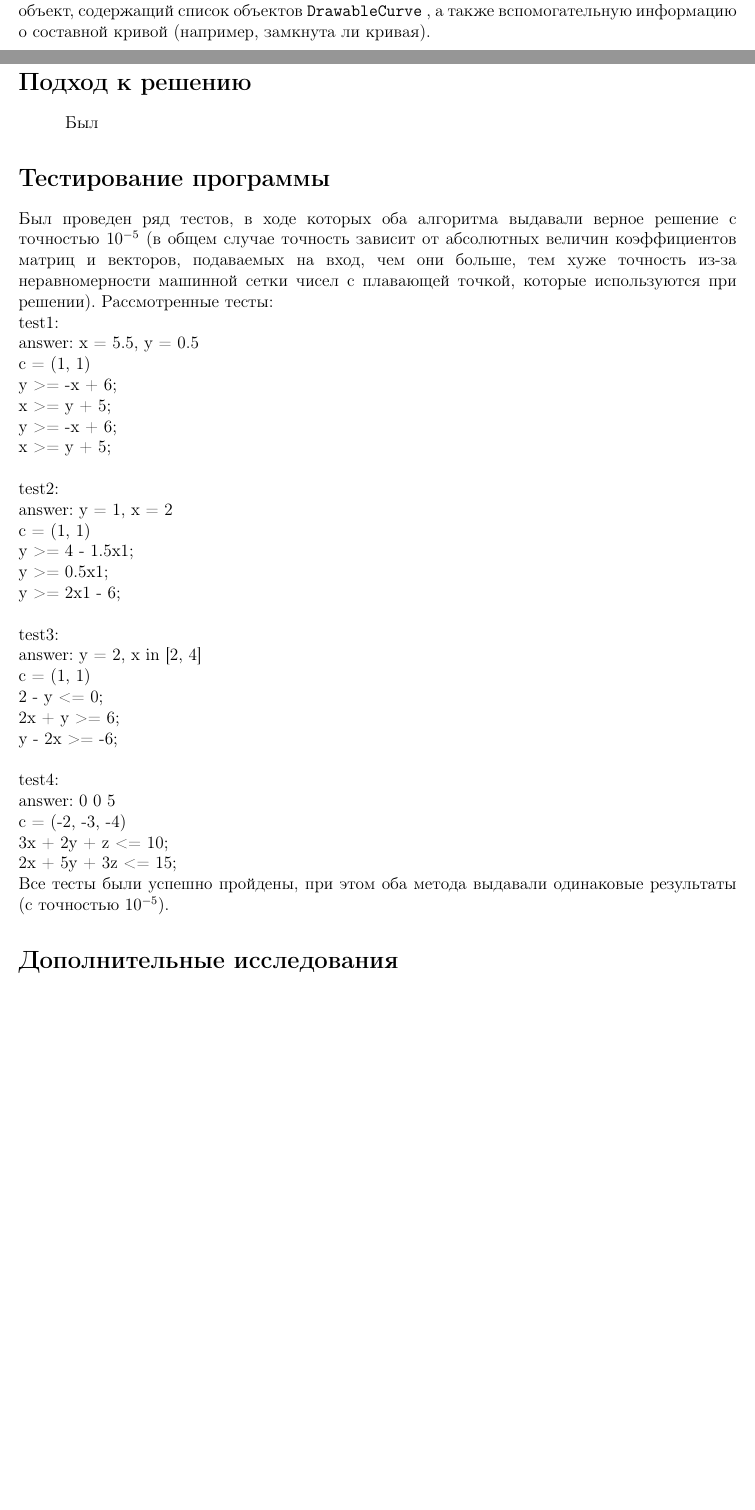
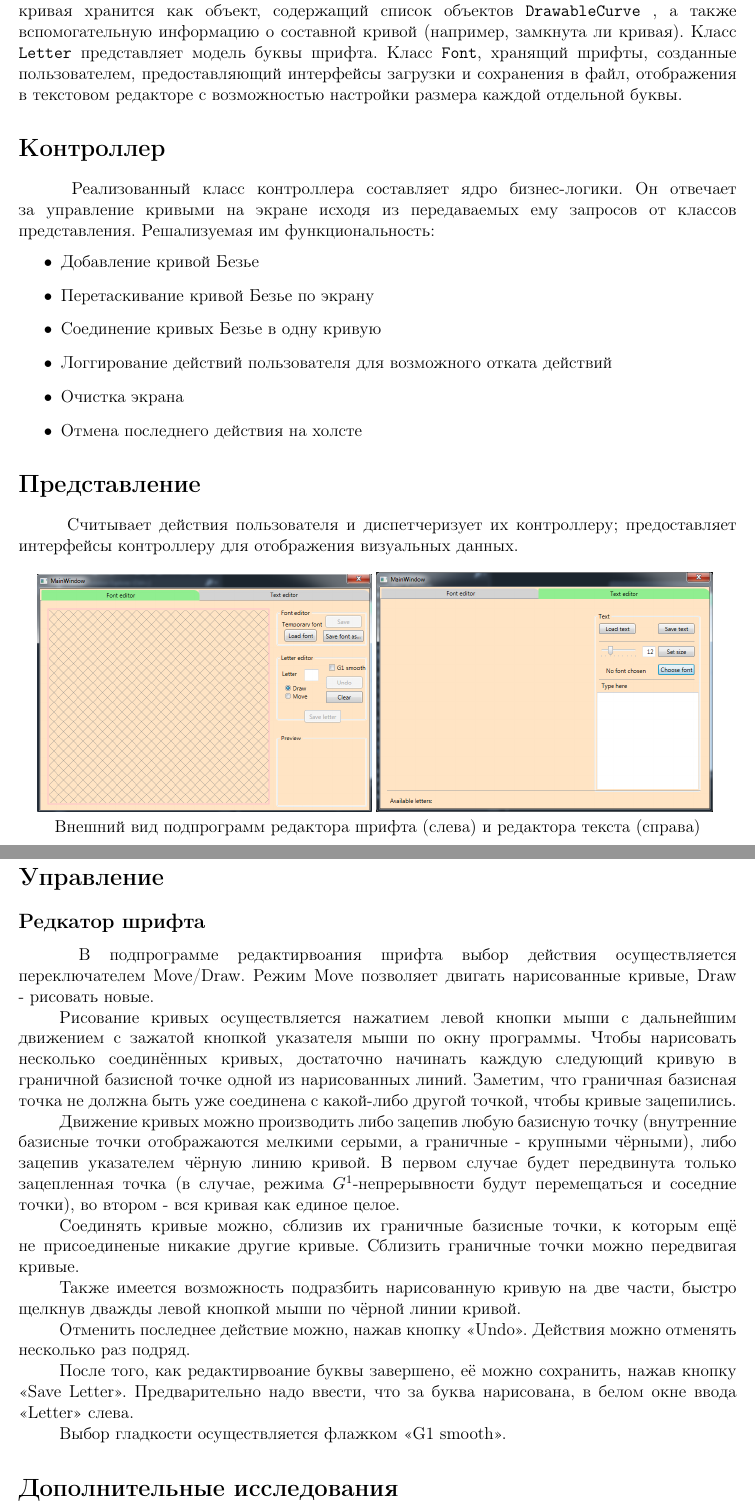
Before and after one commit to VeronikaEickhoff/FontEditor, a LaTeX document (Report1.tex): two parts of pages 2 and 3 of 4 before the commit and two parts of pages 3 and 4 of 5 after it, joined at a grey line, cut so that both start at the same text, the shorter picture padded with empty space. Compiled offline with pdfLaTeX; the source files are stored in an older character set and shown here as Unicode.

Commit message:
Writing report

```diff
--- a/Report1.tex
+++ b/Report1.tex
@@ -125,42 +128,52 @@
 
 Для $G^1$-непрерывности составной кривой требуется, чтобы в точке сочленения направляющие векторы касательных были коллинеарны, что возможно только при условии нахождения трех последовательных крайних точек (точки сочленения и её соседей) на одной прямой.
 
- Для хранения модели были реализованы два класса. Класс \tt{Curve} \normalfont преставляет собой простую модель кривой Безье, а класс \tt{DrawableCurve}\normalfont\space- его обёртку, предоставляющую необходимые интерфейсы для отображения кривой на экране. Составная кривая хранится как объект, содержащий список объектов \tt{DrawableCurve}\normalfont\space, а также вспомогательную информацию о составной кривой (например, замкнута ли кривая).
+Для хранения модели были реализованы два класса. Класс \tt{Curve} \normalfont преставляет собой простую модель кривой Безье, а класс  Модели-Представления  \tt{DrawableCurve}\normalfont\space- его обёртку, предоставляющую необходимые интерфейсы для отображения кривой на экране. Составная кривая хранится как объект, содержащий список объектов \tt{DrawableCurve}\normalfont\space, а также вспомогательную информацию о составной кривой (например, замкнута ли кривая).
+Класс\space\tt{Letter}\normalfont\space представляет модель буквы шрифта. Класс \tt Font\normalfont, хранящий шрифты, созданные пользователем, предоставляющий интерфейсы загрузки и сохранения в файл, отображения в текстовом редакторе с возможностью настройки размера каждой отдельной буквы.
 
-\section* {Подход к решению}
-\hspace{\parindent} Был
 
-\section* {Тестирование программы}
-Был проведен ряд тестов, в ходе которых оба алгоритма выдавали верное решение с точностью $10^{-5}$ (в общем случае точность зависит от абсолютных величин коэффициентов матриц и векторов, подаваемых на вход, чем они больше, тем хуже точность из-за неравномерности машинной сетки чисел с плавающей точкой, которые используются при решении).
-Рассмотренные тесты:\\
-\noindent test1:\\
-answer: x = 5.5, y = 0.5\\
-c = (1, 1)\\
-y >= -x + 6;\\
-x >= y + 5;\\
-y >= -x + 6;\\
-x >= y + 5;\\
+\section* {Контроллер}
+\hspace{\parindent} Реализованный класс контроллера составляет ядро бизнес-логики. Он отвечает за управление кривыми на экране исходя из передаваемых ему запросов от классов представления. Решализуемая им функциональность:
+\begin{itemize}
+  \item Добавление кривой Безье
+  \item Перетаскивание кривой Безье по экрану
+  \item Соединение кривых Безье в одну кривую
+  \item Логгирование действий пользователя для возможного отката действий
+  \item Очистка экрана
+  \item Отмена последнего действия на холсте
+\end{itemize}
 
-\noindent test2:\\
-answer: y = 1, x = 2\\
-с = (1, 1)\\
-y >= 4 - 1.5x1;\\
-y >= 0.5x1;\\
-y >= 2x1 - 6;\\
+\section* {Представление}
+\hspace{\parindent} Считывает действия пользователя и диспетчеризует их контроллеру; предоставляет интерфейсы контроллеру для отображения визуальных данных.
 
-\noindent test3:\\
-answer: y = 2, x in [2, 4]\\
-с = (1, 1)\\
-2 - y <= 0;\\
-2x + y >= 6;\\
-y - 2x >= -6;\\
+\begin{figure}[!ht]
+\begin{center}
+\includegraphics[scale=0.45]{1}
+\includegraphics[scale=0.45]{2}
+\label{fig:awesome_image}
+\\Внешний вид подпрограмм редактора шрифта (слева) и редактора текста (справа)
+\end{center}
+\end{figure}
 
-\noindent test4:\\
-answer: 0 0 5\\
-c = (-2, -3, -4)\\
-3x + 2y + z <= 10;\\
-2x + 5y + 3z <= 15;\\
-Все тесты были успешно пройдены, при этом оба метода выдавали одинаковые результаты (с точностью $10^{-5})$.
+
+\section* {Управление}
+\subsection*{Редкатор шрифта}
+\hspace{\parindent} В подпрограмме редактирвоания шрифта выбор действия осуществляется переключателем Move/Draw. Режим Move позволяет двигать нарисованные кривые, Draw - рисовать новые.
+
+Рисование кривых осуществляется нажатием левой кнопки мыши с дальнейшим движением с зажатой кнопкой указателя мыши по окну программы. Чтобы нарисовать несколько соединённых кривых, достаточно начинать каждую следующий кривую в граничной базисной точке одной из нарисованных линий. Заметим, что граничная базисная точка не должна быть уже соединена с какой-либо другой точкой, чтобы кривые зацепились.
+
+Движение кривых можно производить либо зацепив любую базисную точку (внутренние базисные точки отображаются мелкими серыми, а граничные - крупными чёрными), либо зацепив указателем чёрную линию кривой. В первом случае будет передвинута только зацепленная точка (в случае, режима $G^1$-непрерывности будут перемещаться и соседние точки), во втором - вся кривая как единое целое.
+
+Соединять кривые можно, сблизив их граничные базисные точки, к которым ещё не присоединеные никакие другие кривые. Сблизить граничные точки можно передвигая кривые.
+
+Также имеется возможность подразбить нарисованную кривую на две части, быстро щелкнув дважды левой кнопкой мыши по чёрной линии кривой.
+
+Отменить последнее действие можно, нажав кнопку <<Undo>>. Действия можно отменять несколько раз подряд.
+
+После того, как редактирвоание буквы завершено, её можно сохранить, нажав кнопку <<Save Letter>>. Предварительно надо ввести, что за буква нарисована, в белом окне ввода <<Letter>> слева.
+
+Выбор гладкости осуществляется флажком <<G1 smooth>>.
+
 \section* {Дополнительные исследования}
 Для анализа того, сколько операций совершает тот или иной метод, предлагается добавить счетчики операций (скорее всего, арифметических), дабы понять истинную амортизационную  оценку сложности. Далее, думаю можно сделать простенький генератор случайных матриц ограничений и параметров линейной задачи для того, чтобы получить большую статистическую выборку этих сложностей, и взяв например среднее выборочное, дать устойчивую оценку сложностей алгоритмов.
 
```
Also changed, not shown: 1.png (added), 2.png (added), Report1.tex (3 more changed lines), 1 other file.
